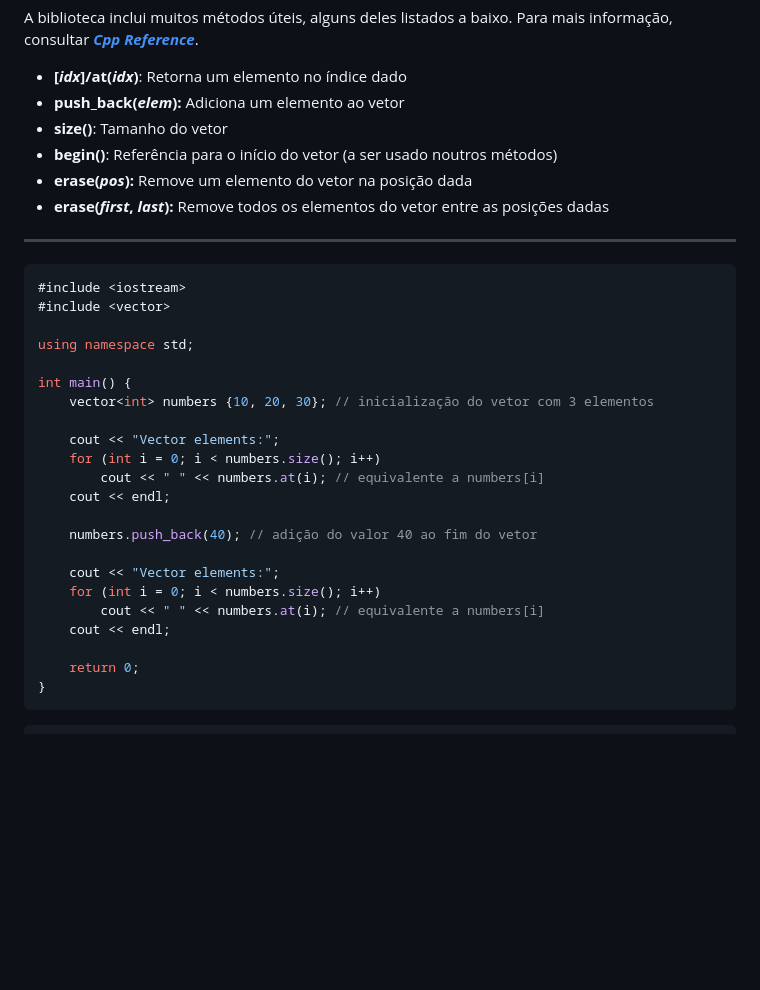
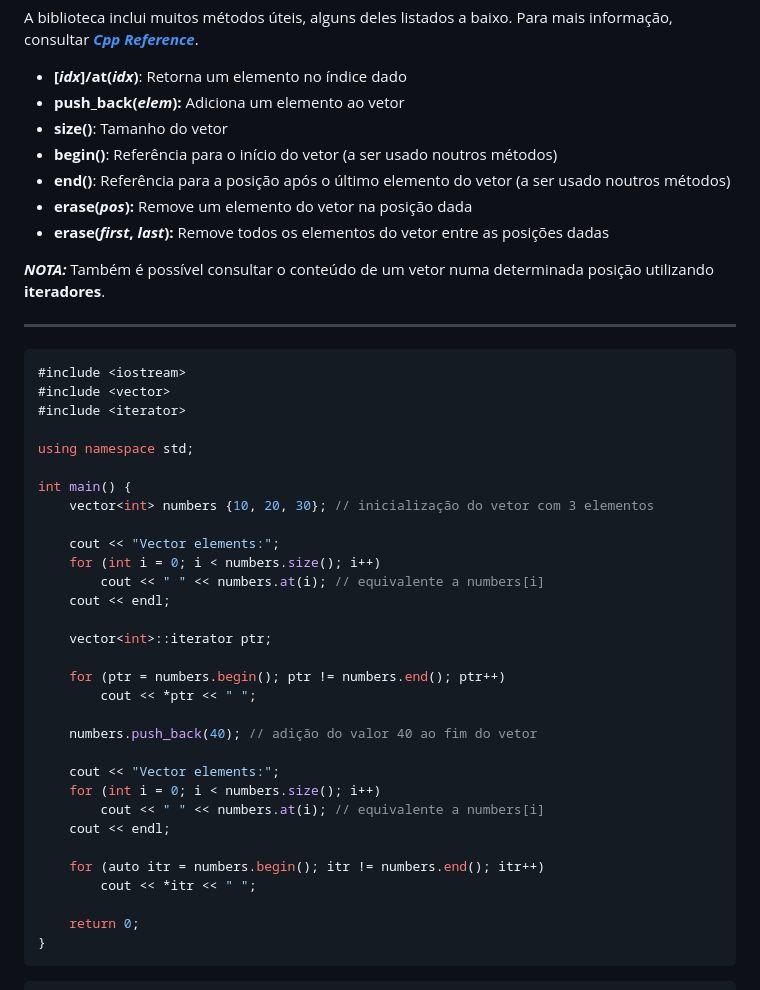
Before and after one commit to NIAEFEUP/slides, a Markdown page: CPP_Workshop/cpp_presentation.md, the part around the change. Rendered like a GitHub page; blank space fills up the shorter version.

Commit message:
Update to the Vetores section

````diff
--- a/CPP_Workshop/cpp_presentation.md
+++ b/CPP_Workshop/cpp_presentation.md
@@ -564,14 +564,18 @@ A biblioteca inclui muitos métodos úteis, alguns deles listados a baixo. Para
 - **push_back(*elem*):** Adiciona um elemento ao vetor
 - **size()**: Tamanho do vetor
 - **begin()**: Referência para o início do vetor (a ser usado noutros métodos)
+- **end()**: Referência para a posição após o último elemento do vetor (a ser usado noutros métodos)
 - **erase(*pos*):** Remove um elemento do vetor na posição dada
 - **erase(*first*, *last*):** Remove todos os elementos do vetor entre as posições dadas
+
+***NOTA:*** Também é possível consultar o conteúdo de um vetor numa determinada posição utilizando **iteradores**.
 
 ---
 
 ```C++
 #include <iostream>
 #include <vector>
+#include <iterator>
 
 using namespace std;
 
@@ -583,12 +587,20 @@ int main() {
         cout << " " << numbers.at(i); // equivalente a numbers[i]
     cout << endl;
 
+    vector<int>::iterator ptr;
+
+    for (ptr = numbers.begin(); ptr != numbers.end(); ptr++)
+        cout << *ptr << " ";
+
     numbers.push_back(40); // adição do valor 40 ao fim do vetor
 
     cout << "Vector elements:";
     for (int i = 0; i < numbers.size(); i++)
         cout << " " << numbers.at(i); // equivalente a numbers[i]
     cout << endl;
+
+    for (auto itr = numbers.begin(); itr != numbers.end(); itr++)
+        cout << *itr << " ";
 
     return 0;
 }
````
